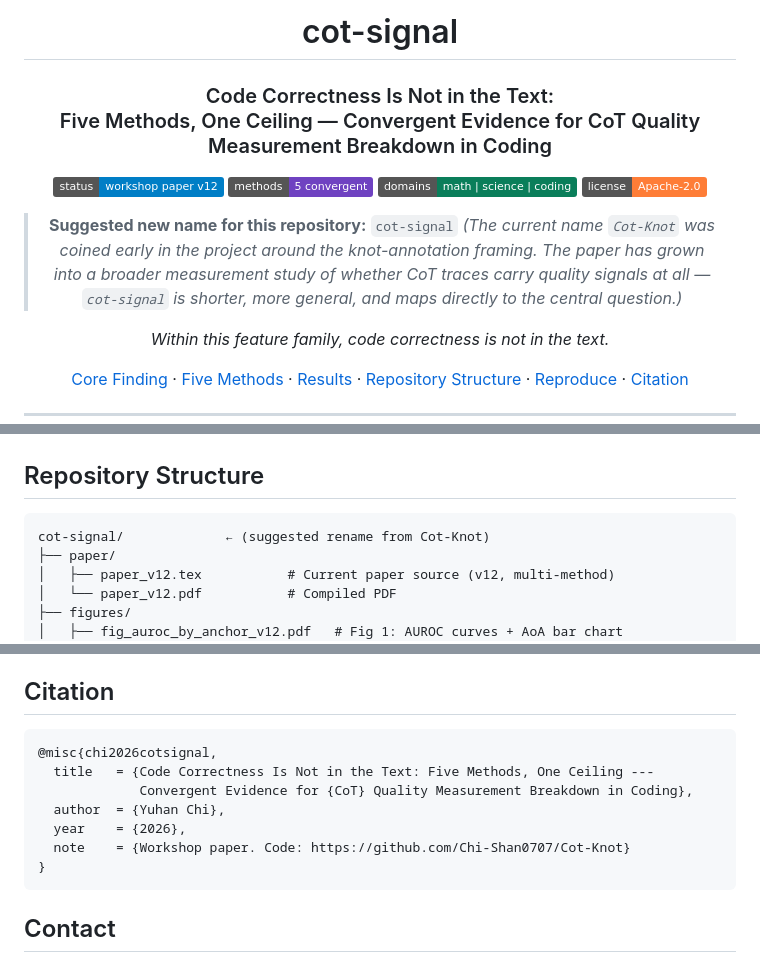
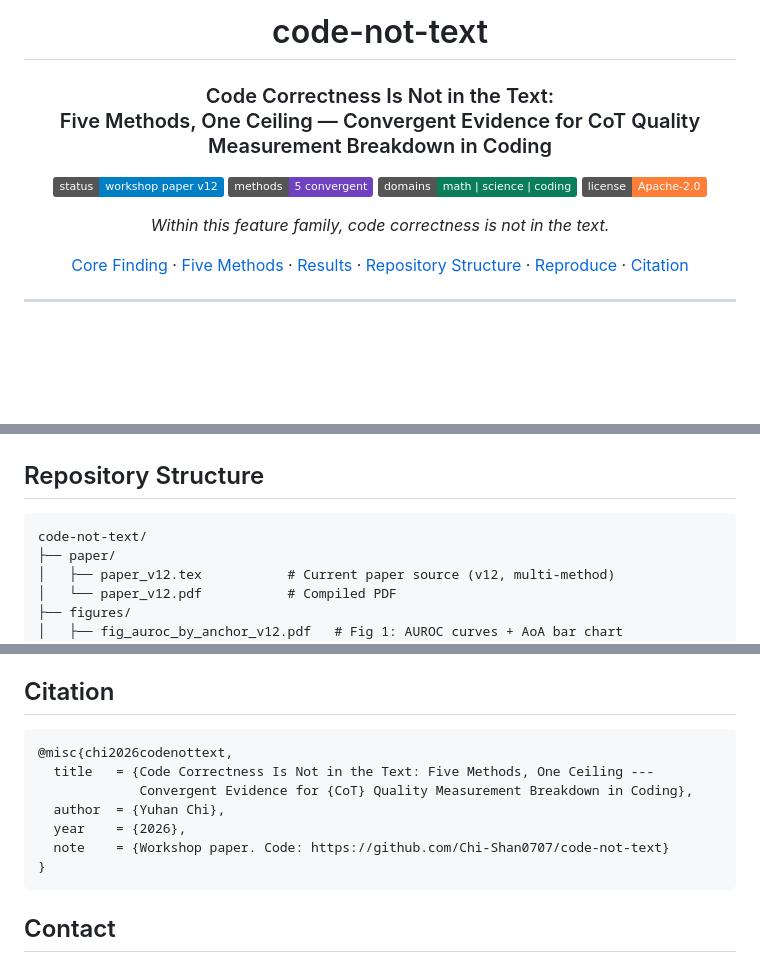
Before and after one commit to Chi-Shan0707/Cot-Knot, a Markdown page: README.md, 3 parts joined by grey strips. GitHub-like rendering; badges without logos; blank space fills up the shorter version.

Commit message:
Update docs and refs for repo rename to code-not-text
- Update remote URL: Cot-Knot → code-not-text
- README: rename repo title from cot-signal to code-not-text
- Remove suggested-rename section
- Update citation bibtex entry and GitHub URL
- Update Repository Structure header

Co-Authored-By: Claude Haiku 4.5 <noreply@anthropic.com>

````diff
--- a/README.md
+++ b/README.md
@@ -1,6 +1,6 @@
 <div align="center">
 
-# cot-signal
+# code-not-text
 
 ### Code Correctness Is Not in the Text:<br>Five Methods, One Ceiling — Convergent Evidence for CoT Quality Measurement Breakdown in Coding
 
@@ -10,11 +10,6 @@
   <img src="https://img.shields.io/badge/domains-math%20%7C%20science%20%7C%20coding-0a7e5a" alt="domains" />
   <img src="https://img.shields.io/badge/license-Apache--2.0-orange" alt="license" />
 </p>
-
-> **Suggested new name for this repository:** `cot-signal`
-> *(The current name `Cot-Knot` was coined early in the project around the knot-annotation framing.
-> The paper has grown into a broader measurement study of whether CoT traces carry quality signals at all —
-> `cot-signal` is shorter, more general, and maps directly to the central question.)*
 
 *Within this feature family, code correctness is not in the text.*
 
@@ -101,7 +96,7 @@ Key SSL v2 numbers at anchor=100%:
 ## Repository Structure
 
 ```
-cot-signal/             ← (suggested rename from Cot-Knot)
+code-not-text/
 ├── paper/
 │   ├── paper_v12.tex           # Current paper source (v12, multi-method)
 │   └── paper_v12.pdf           # Compiled PDF
@@ -178,12 +173,12 @@ Apache 2.0. See `LICENSE`.
 ## Citation
 
 ```bibtex
-@misc{chi2026cotsignal,
+@misc{chi2026codenottext,
   title   = {Code Correctness Is Not in the Text: Five Methods, One Ceiling ---
              Convergent Evidence for {CoT} Quality Measurement Breakdown in Coding},
   author  = {Yuhan Chi},
   year    = {2026},
-  note    = {Workshop paper. Code: https://github.com/Chi-Shan0707/Cot-Knot}
+  note    = {Workshop paper. Code: https://github.com/Chi-Shan0707/code-not-text}
 }
 ```
 
````
